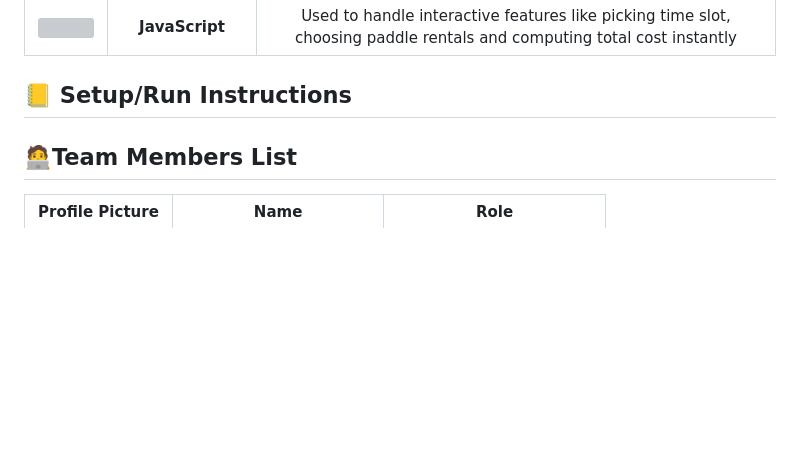
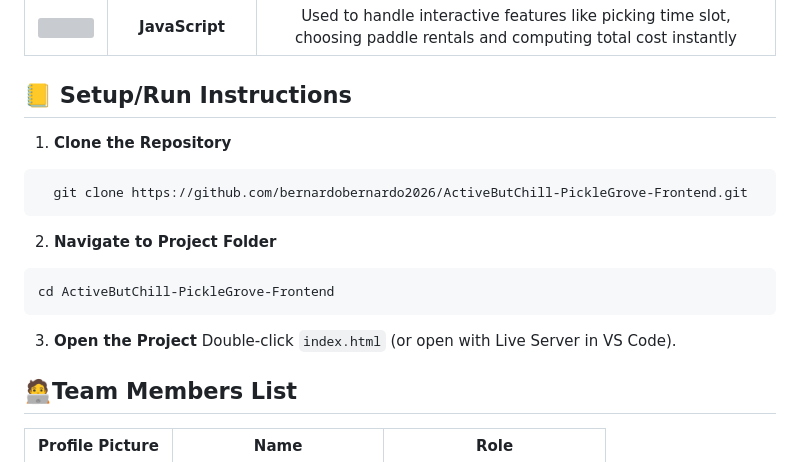
Before and after one commit to bernardobernardo2026/ActiveButChill-PickleGrove-Frontend, a Markdown page: README.md, the part around the change. Drawn GitHub-style; blank space fills up the shorter version; grey boxes are pictures that could not be loaded.

````diff
--- a/README.md
+++ b/README.md
@@ -58,6 +58,16 @@ The proposed system provides a centralized platform where players can check cour
 | <img src="https://cdn.jsdelivr.net/gh/devicons/devicon/icons/javascript/javascript-original.svg" width="30"> | **JavaScript** | Used to handle interactive features like picking time slot, choosing paddle rentals and computing total cost instantly|
 
 ## 📒 Setup/Run Instructions
+1. **Clone the Repository**
+```bash
+  git clone https://github.com/bernardobernardo2026/ActiveButChill-PickleGrove-Frontend.git
+  ```
+2. **Navigate to Project Folder**
+```bash
+cd ActiveButChill-PickleGrove-Frontend
+```
+3. **Open the Project**
+   Double-click `index.html` (or open with Live Server in VS Code).
 
 ## 🧑‍💻Team Members List
 
````
